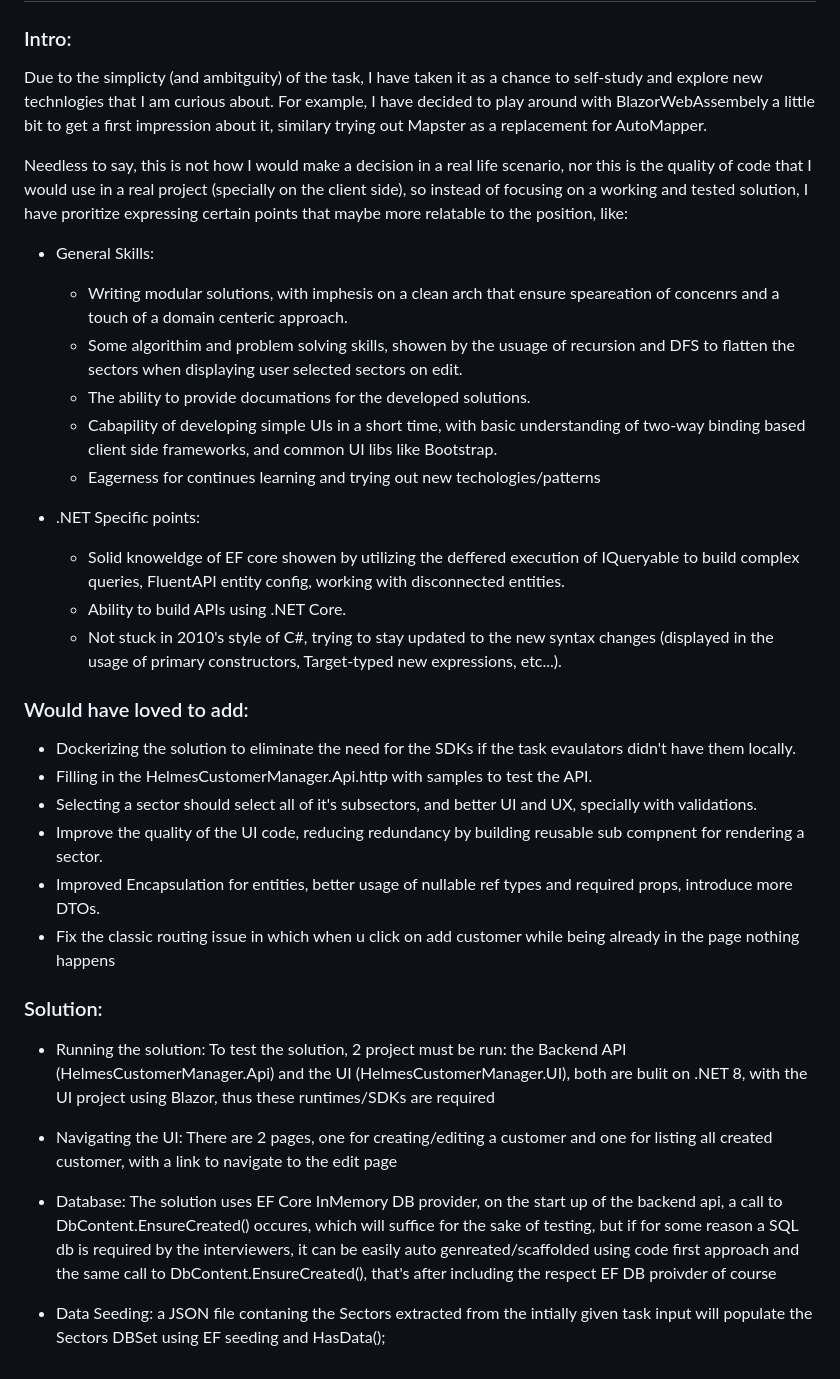
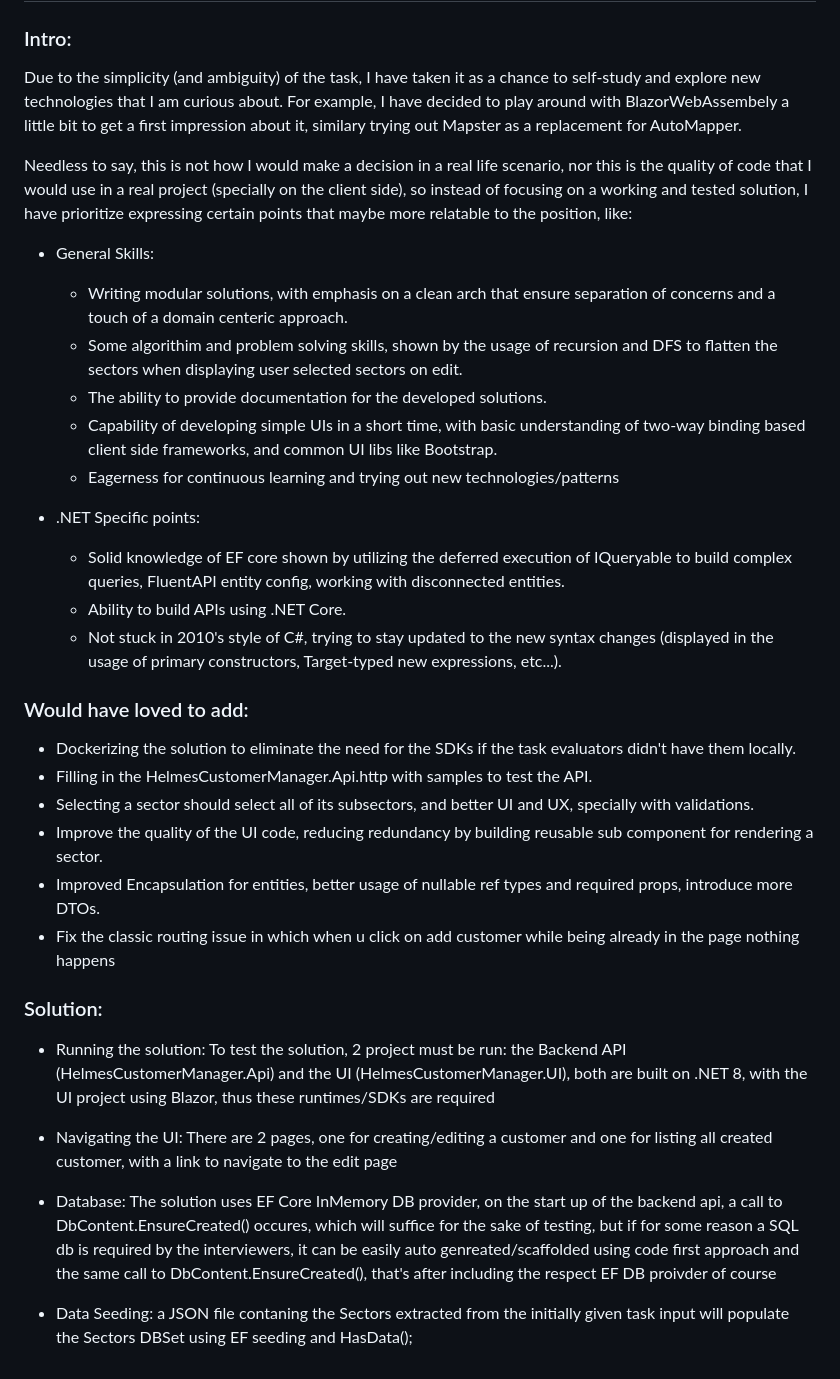
Before and after one commit to MostafaELite/HelmesCustomerManager, a Markdown page: README.md, the part around the change. Drawn GitHub-style.

Commit message:
Fixing Typos in ReadMe

```diff
--- a/README.md
+++ b/README.md
@@ -1,32 +1,32 @@
 # Helmes Customer Manager
 ### Intro:
-Due to the simplicty (and ambitguity) of the task, I have taken it as a chance to self-study and explore new technlogies that I am curious about.
+Due to the simplicity (and ambiguity) of the task, I have taken it as a chance to self-study and explore new technologies that I am curious about.
 For example, I have decided to play around with BlazorWebAssembely a little bit to get a first impression about it, similary trying out Mapster as a replacement for AutoMapper.
 
-Needless to say, this is not how I would make a decision in a real life scenario, nor this is the quality of code that I would use in a real project (specially on the client side), so instead of focusing on a working and tested solution, I have proritize expressing certain points that maybe more relatable to the position, like:
+Needless to say, this is not how I would make a decision in a real life scenario, nor this is the quality of code that I would use in a real project (specially on the client side), so instead of focusing on a working and tested solution, I have prioritize expressing certain points that maybe more relatable to the position, like:
 - General Skills:
-   - Writing modular solutions, with imphesis on a clean arch that ensure speareation of concenrs and a touch of a domain centeric approach.
-   - Some algorithim and problem solving skills, showen by the usuage of recursion and DFS to flatten the sectors when displaying user selected sectors on edit.
-   - The ability to provide documations for the developed solutions.
-   - Cabapility of developing simple UIs in a short time, with basic understanding of two-way binding based client side frameworks, and common UI libs like Bootstrap.
-   - Eagerness for continues learning and trying out new techologies/patterns
+   - Writing modular solutions, with emphasis on a clean arch that ensure separation of concerns and a touch of a domain centeric approach.
+   - Some algorithim and problem solving skills, shown by the usage of recursion and DFS to flatten the sectors when displaying user selected sectors on edit.
+   - The ability to provide documentation for the developed solutions.
+   - Capability of developing simple UIs in a short time, with basic understanding of two-way binding based client side frameworks, and common UI libs like Bootstrap.
+   - Eagerness for continuous learning and trying out new technologies/patterns
 
 - .NET Specific points:
-    - Solid knoweldge of EF core showen by utilizing the deffered execution of IQueryable to build complex queries, FluentAPI entity config, working with disconnected entities.
+    - Solid knowledge of EF core shown by utilizing the deferred execution of IQueryable to build complex queries, FluentAPI entity config, working with disconnected entities.
     - Ability to build APIs using .NET Core.
     - Not stuck in 2010's style of C#, trying to stay updated to the new syntax changes (displayed in the usage of primary constructors, Target-typed new expressions, etc...).
 
 ### Would have loved to add:
-- Dockerizing the solution to eliminate the need for the SDKs if the task evaulators didn't have them locally.
+- Dockerizing the solution to eliminate the need for the SDKs if the task evaluators didn't have them locally.
 - Filling in the HelmesCustomerManager.Api.http with samples to test the API.
-- Selecting a sector should select all of it's subsectors, and better UI and UX, specially with validations.
-- Improve the quality of the UI code, reducing redundancy by building reusable sub compnent for rendering a sector.
+- Selecting a sector should select all of its subsectors, and better UI and UX, specially with validations.
+- Improve the quality of the UI code, reducing redundancy by building reusable sub component for rendering a sector.
 - Improved Encapsulation for entities, better usage of nullable ref types and required props, introduce more DTOs.
 - Fix the classic routing issue in which when u click on add customer while being already in the page nothing happens
 
 ### Solution:
 - Running the solution:
-  To test the solution, 2 project must be run: the Backend API (HelmesCustomerManager.Api) and the UI (HelmesCustomerManager.UI), both are bulit on .NET 8, with the UI project using Blazor, thus these runtimes/SDKs are required
+  To test the solution, 2 project must be run: the Backend API (HelmesCustomerManager.Api) and the UI (HelmesCustomerManager.UI), both are built on .NET 8, with the UI project using Blazor, thus these runtimes/SDKs are required
 
 - Navigating the UI:
   There are 2 pages, one for creating/editing a customer and one for listing all created customer, with a link to navigate to the edit page
@@ -35,4 +35,4 @@ Needless to say, this is not how I would make a decision in a real life scenario
   The solution uses EF Core InMemory DB provider, on the start up of the backend api, a call to DbContent.EnsureCreated() occures, which will suffice for the sake of testing, but if for some reason a SQL db is required by the interviewers, it can be easily auto genreated/scaffolded using code first approach and the same call to  DbContent.EnsureCreated(), that's after including the respect EF DB proivder of course
 
 - Data Seeding:
-  a JSON file contaning the Sectors extracted from the intially given task input will populate the Sectors DBSet using EF seeding and HasData();
+  a JSON file contaning the Sectors extracted from the initially given task input will populate the Sectors DBSet using EF seeding and HasData();
```
